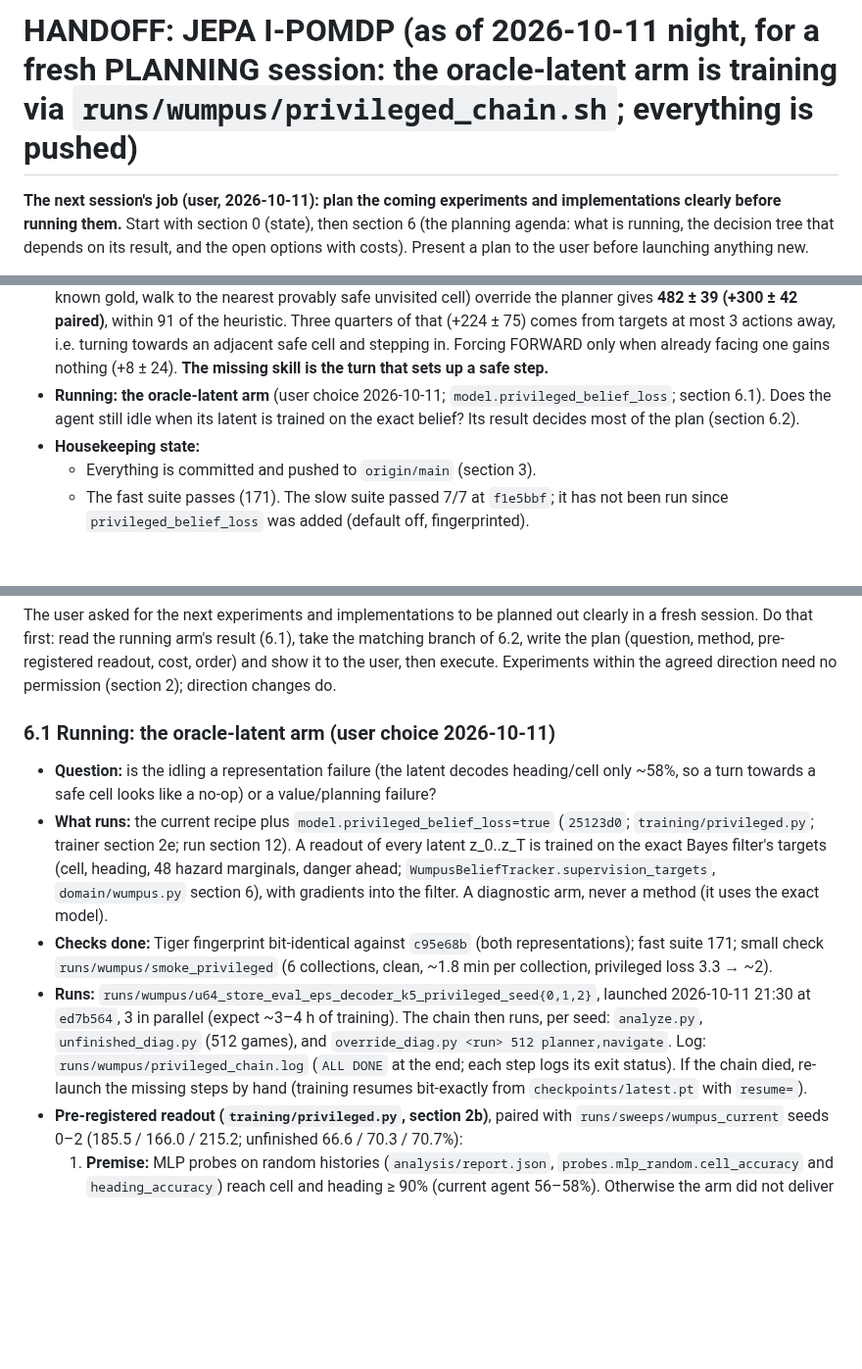
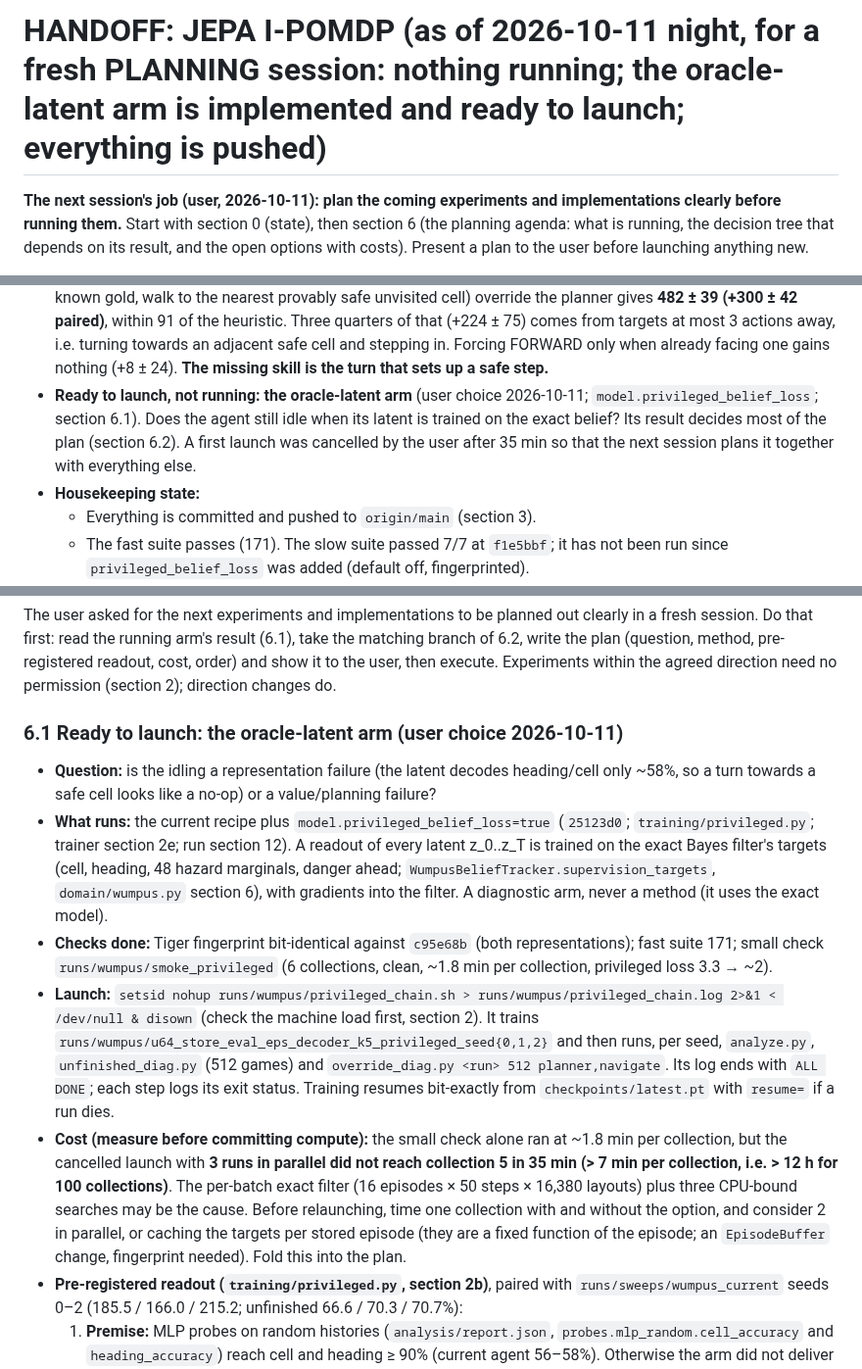
Before and after one commit to huytruong1810/jepa_ipomdp, a Markdown page: HANDOFF.md, 3 parts joined by grey strips. Shown at 98% size. Rendered like a GitHub page; blank space fills up the shorter version.

Commit message:
docs(handoff): oracle-latent launch cancelled by the user; ready to plan and launch next session
Co-Authored-By: Claude Opus 5.5 <noreply@anthropic.com>

```diff
--- a/HANDOFF.md
+++ b/HANDOFF.md
@@ -1,4 +1,4 @@
-# HANDOFF: JEPA I-POMDP (as of 2026-10-11 night, for a fresh PLANNING session: the oracle-latent arm is training via `runs/wumpus/privileged_chain.sh`; everything is pushed)
+# HANDOFF: JEPA I-POMDP (as of 2026-10-11 night, for a fresh PLANNING session: nothing running; the oracle-latent arm is implemented and ready to launch; everything is pushed)
 
 **The next session's job (user, 2026-10-11): plan the coming experiments and implementations clearly before running them.** Start with section 0 (state), then section 6 (the planning agenda: what is running, the decision tree that depends on its result, and the open options with costs). Present a plan to the user before launching anything new.
 
@@ -23,7 +23,7 @@ Read `CLAUDE.md` first: it covers the architecture, commands and conventions. Th
   - for the latent: longer multi-step horizons (k = 10, 20).
 - **The procrastination hypothesis, tested (section 5.8): only half right.** One forced FORWARD at a declined safe step has a real mean payoff in unfinished games (+90 ± 38; the model's estimate is negative and uncorrelated with it), but the median is 0: the planner declines again within 5 steps half the time.
 - **The size of the prize (section 5.8, exact-belief overrides, 5 seeds):** letting the heuristic's navigation rules (grab known gold, walk to the nearest provably safe unvisited cell) override the planner gives **482 ± 39 (+300 ± 42 paired)**, within 91 of the heuristic. Three quarters of that (+224 ± 75) comes from targets at most 3 actions away, i.e. turning towards an adjacent safe cell and stepping in. Forcing FORWARD only when already facing one gains nothing (+8 ± 24). **The missing skill is the turn that sets up a safe step.**
-- **Running: the oracle-latent arm** (user choice 2026-10-11; `model.privileged_belief_loss`; section 6.1). Does the agent still idle when its latent is trained on the exact belief? Its result decides most of the plan (section 6.2).
+- **Ready to launch, not running: the oracle-latent arm** (user choice 2026-10-11; `model.privileged_belief_loss`; section 6.1). Does the agent still idle when its latent is trained on the exact belief? Its result decides most of the plan (section 6.2). A first launch was cancelled by the user after 35 min so that the next session plans it together with everything else.
 - **Housekeeping state:**
   - Everything is committed and pushed to `origin/main` (section 3).
   - The fast suite passes (171). The slow suite passed 7/7 at `f1e5bbf`; it has not been run since `privileged_belief_loss` was added (default off, fingerprinted).
@@ -390,12 +390,13 @@ A correction to the earlier write-up: a single realised return is **not** ≤ V*
 
 The user asked for the next experiments and implementations to be planned out clearly in a fresh session. Do that first: read the running arm's result (6.1), take the matching branch of 6.2, write the plan (question, method, pre-registered readout, cost, order) and show it to the user, then execute. Experiments within the agreed direction need no permission (section 2); direction changes do.
 
-### 6.1 Running: the oracle-latent arm (user choice 2026-10-11)
+### 6.1 Ready to launch: the oracle-latent arm (user choice 2026-10-11)
 
 - **Question:** is the idling a representation failure (the latent decodes heading/cell only ~58%, so a turn towards a safe cell looks like a no-op) or a value/planning failure?
 - **What runs:** the current recipe plus `model.privileged_belief_loss=true` (`25123d0`; `training/privileged.py`; trainer section 2e; run section 12). A readout of every latent z_0..z_T is trained on the exact Bayes filter's targets (cell, heading, 48 hazard marginals, danger ahead; `WumpusBeliefTracker.supervision_targets`, `domain/wumpus.py` section 6), with gradients into the filter. A diagnostic arm, never a method (it uses the exact model).
 - **Checks done:** Tiger fingerprint bit-identical against `c95e68b` (both representations); fast suite 171; small check `runs/wumpus/smoke_privileged` (6 collections, clean, ~1.8 min per collection, privileged loss 3.3 → ~2).
-- **Runs:** `runs/wumpus/u64_store_eval_eps_decoder_k5_privileged_seed{0,1,2}`, launched 2026-10-11 21:30 at `ed7b564`, 3 in parallel (expect ~3–4 h of training). The chain then runs, per seed: `analyze.py`, `unfinished_diag.py` (512 games), and `override_diag.py <run> 512 planner,navigate`. Log: `runs/wumpus/privileged_chain.log` (`ALL DONE` at the end; each step logs its exit status). If the chain died, re-launch the missing steps by hand (training resumes bit-exactly from `checkpoints/latest.pt` with `resume=`).
+- **Launch:** `setsid nohup runs/wumpus/privileged_chain.sh > runs/wumpus/privileged_chain.log 2>&1 < /dev/null & disown` (check the machine load first, section 2). It trains `runs/wumpus/u64_store_eval_eps_decoder_k5_privileged_seed{0,1,2}` and then runs, per seed, `analyze.py`, `unfinished_diag.py` (512 games) and `override_diag.py <run> 512 planner,navigate`. Its log ends with `ALL DONE`; each step logs its exit status. Training resumes bit-exactly from `checkpoints/latest.pt` with `resume=` if a run dies.
+- **Cost (measure before committing compute):** the small check alone ran at ~1.8 min per collection, but the cancelled launch with **3 runs in parallel did not reach collection 5 in 35 min (> 7 min per collection, i.e. > 12 h for 100 collections)**. The per-batch exact filter (16 episodes × 50 steps × 16,380 layouts) plus three CPU-bound searches may be the cause. Before relaunching, time one collection with and without the option, and consider 2 in parallel, or caching the targets per stored episode (they are a fixed function of the episode; an `EpisodeBuffer` change, fingerprint needed). Fold this into the plan.
 - **Pre-registered readout (`training/privileged.py`, section 2b)**, paired with `runs/sweeps/wumpus_current` seeds 0–2 (185.5 / 166.0 / 215.2; unfinished 66.6 / 70.3 / 70.7%):
   1. **Premise:** MLP probes on random histories (`analysis/report.json`, `probes.mlp_random.cell_accuracy` and `heading_accuracy`) reach cell and heading ≥ 90% (current agent 56–58%). Otherwise the arm did not deliver the oracle latent: report that and see 6.2 (A).
   2. **Representation is the bottleneck:** unfinished falls by ≥ 15 points AND the return rises by ≥ +100 (paired).
```
Also changed, not shown: other parts of HANDOFF.md (+3 -3 lines), CLAUDE.md (+1 -1 lines).
